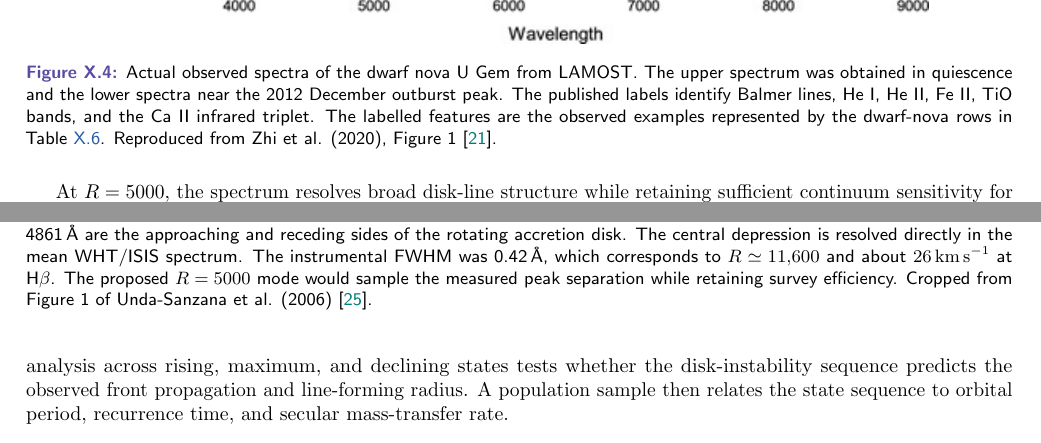
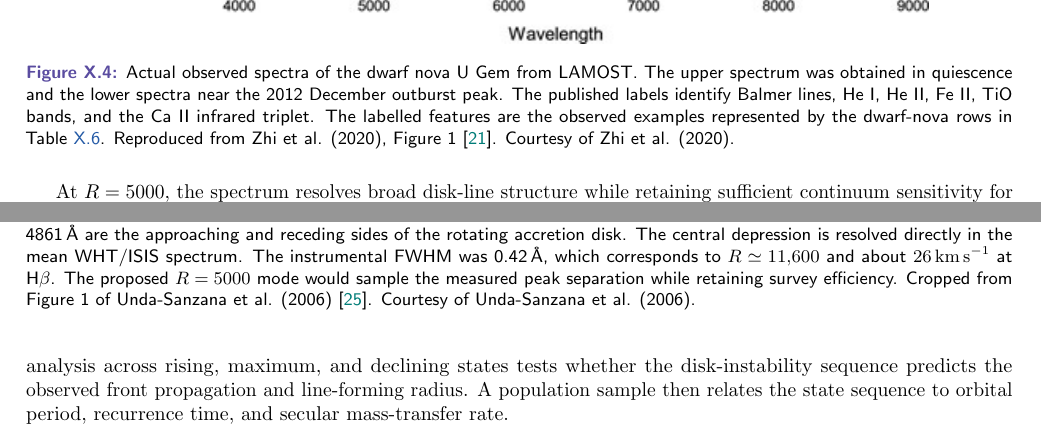
Before and after one commit to kjhan0606/3.5mST, a LaTeX document (appendix_x.tex): two parts of pages 11 and 12 of 21, joined at a grey line, cut so that both start at the same text. Compiled offline with pdfLaTeX.

Commit message:
Credit external Appendix X figures

```diff
--- a/appendix_x.tex
+++ b/appendix_x.tex
@@ -877,7 +877,7 @@ upper spectrum was obtained in quiescence and the lower spectra near the
 He~I, He~II, Fe~II, TiO bands, and the Ca~II infrared triplet. The labelled features
 are the observed examples represented by the dwarf-nova rows in
 Table~\ref{tab:dwarf_lines}. Reproduced from Zhi et al. (2020), Figure 1
-\cite{zhi2020}.}
+\cite{zhi2020}. Courtesy of Zhi et al. (2020).}
 \label{fig:ugem_observed}
 \end{figure}
 
@@ -935,7 +935,7 @@ instrumental FWHM was 0.42\,\AA, which corresponds to
 $R\simeq11{,}600$ and about $26\,\kms$ at H$\beta$. The proposed
 $R=5000$ mode would sample the measured peak separation while retaining
 survey efficiency. Cropped from Figure~1 of Unda-Sanzana et al. (2006)
-\cite{undasanzana2006}.}
+\cite{undasanzana2006}. Courtesy of Unda-Sanzana et al. (2006).}
 \label{fig:dwarf_profile}
 \end{figure}
 
```
Also changed, not shown: appendix_x.tex (2 more changed lines).
